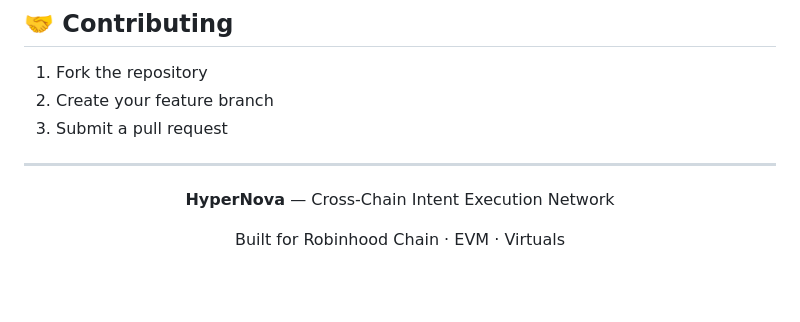
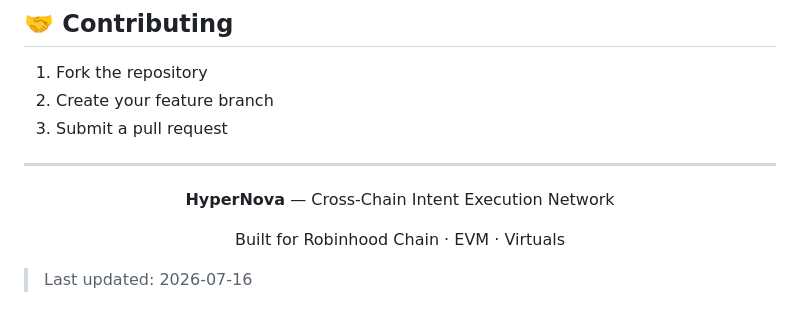
Before and after one commit to HyperNovaUS/HyperNova, a Markdown page: README.md, the part around the change. Rendered like a GitHub page; blank space fills up the shorter version.

```diff
--- a/README.md
+++ b/README.md
@@ -323,3 +323,5 @@ MIT License — see [LICENSE](LICENSE) for details.
   <p><strong>HyperNova</strong> — Cross-Chain Intent Execution Network</p>
   <p>Built for Robinhood Chain · EVM · Virtuals</p>
 </div>
+
+> Last updated: 2026-07-16
```
